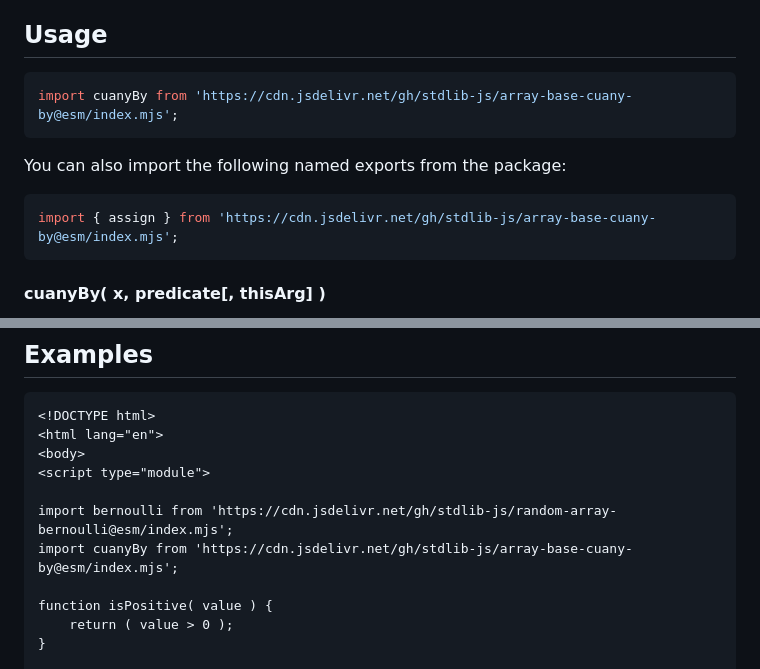
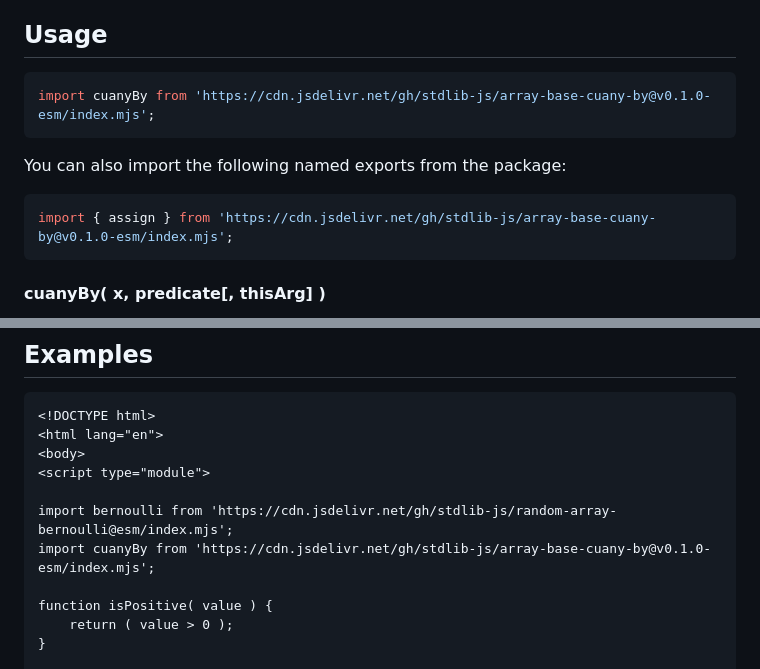
Before and after one commit to stdlib-js/array-base-cuany-by, a Markdown page: README.md, 2 parts joined by grey strips. GitHub-like rendering.

Commit message:
Update README.md for ESM bundle v0.1.0

````diff
--- a/README.md
+++ b/README.md
@@ -42,13 +42,13 @@ limitations under the License.
 ## Usage
 
 ```javascript
-import cuanyBy from 'https://cdn.jsdelivr.net/gh/stdlib-js/array-base-cuany-by@esm/index.mjs';
+import cuanyBy from 'https://cdn.jsdelivr.net/gh/stdlib-js/array-base-cuany-by@v0.1.0-esm/index.mjs';
 ```
 
 You can also import the following named exports from the package:
 
 ```javascript
-import { assign } from 'https://cdn.jsdelivr.net/gh/stdlib-js/array-base-cuany-by@esm/index.mjs';
+import { assign } from 'https://cdn.jsdelivr.net/gh/stdlib-js/array-base-cuany-by@v0.1.0-esm/index.mjs';
 ```
 
 #### cuanyBy( x, predicate\[, thisArg] )
@@ -143,7 +143,7 @@ The function supports the following parameters:
 <script type="module">
 
 import bernoulli from 'https://cdn.jsdelivr.net/gh/stdlib-js/random-array-bernoulli@esm/index.mjs';
-import cuanyBy from 'https://cdn.jsdelivr.net/gh/stdlib-js/array-base-cuany-by@esm/index.mjs';
+import cuanyBy from 'https://cdn.jsdelivr.net/gh/stdlib-js/array-base-cuany-by@v0.1.0-esm/index.mjs';
 
 function isPositive( value ) {
     return ( value > 0 );
````
